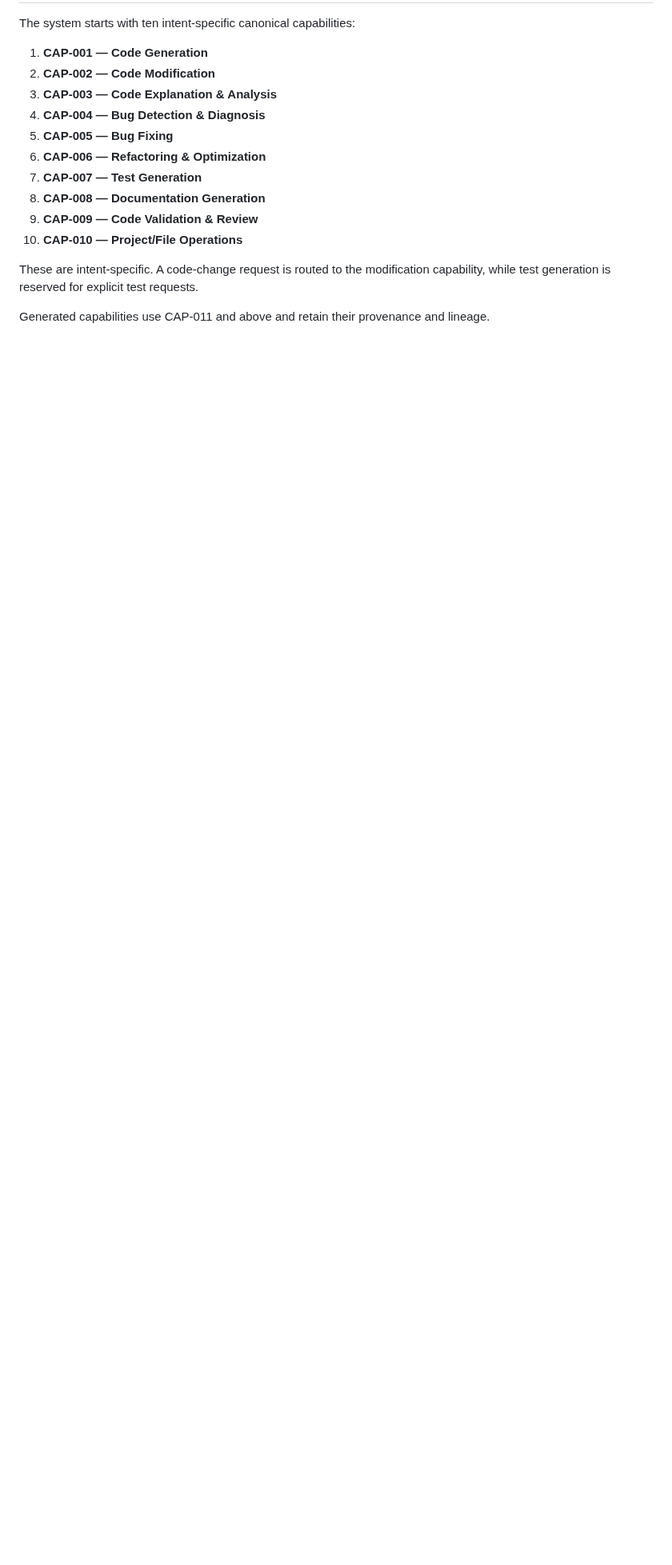
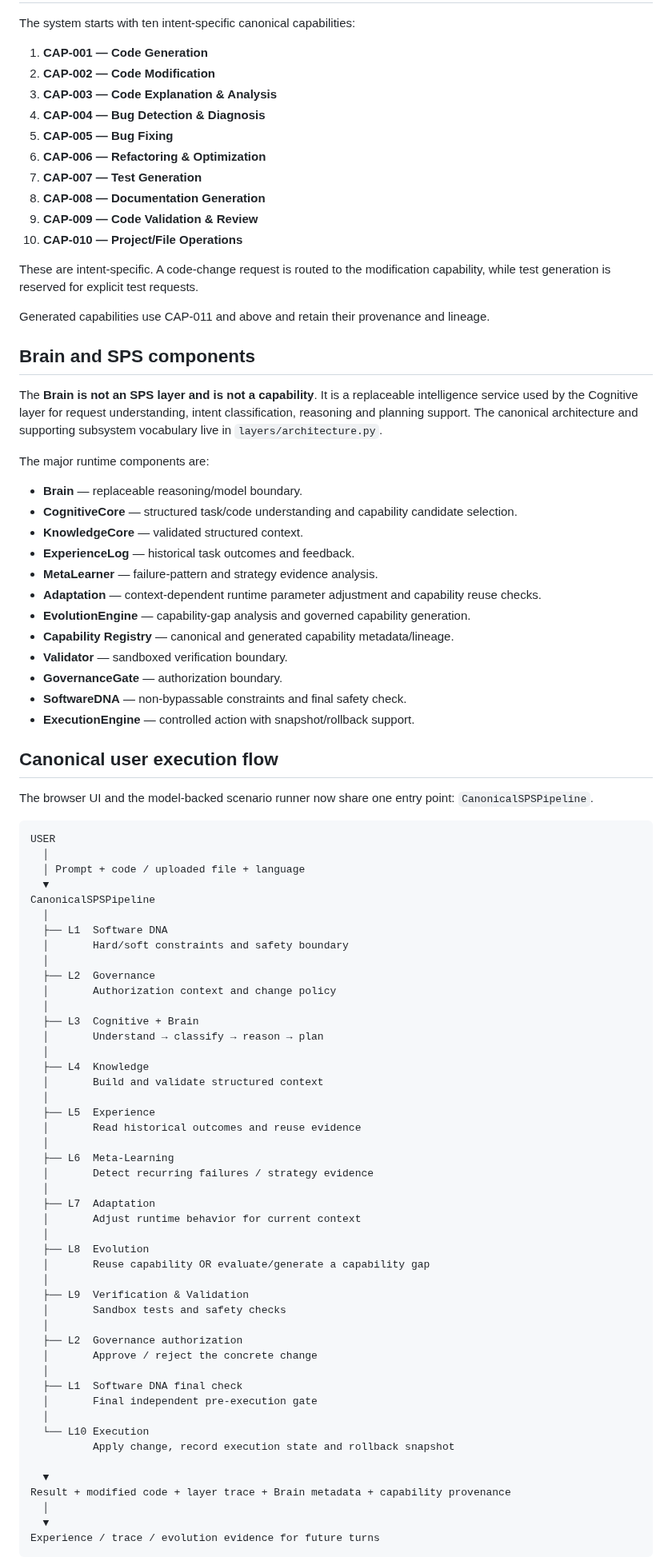
Before and after one commit to muhammadnaumantahir/SPS_CA, a Markdown page: README.md, the part around one of its changes. Shown at 80% size. Rendered like a GitHub page; blank space fills up the shorter version.

Commit message:
docs: document canonical SPS user execution flow

````diff
--- a/README.md
+++ b/README.md
@@ -20,3 +20,77 @@ The system starts with ten intent-specific canonical capabilities:
 These are intent-specific. A code-change request is routed to the modification capability, while test generation is reserved for explicit test requests.
 
 Generated capabilities use CAP-011 and above and retain their provenance and lineage.
+
+## Brain and SPS components
+
+The **Brain is not an SPS layer and is not a capability**. It is a replaceable intelligence service used by the Cognitive layer for request understanding, intent classification, reasoning and planning support. The canonical architecture and supporting subsystem vocabulary live in `layers/architecture.py`.
+
+The major runtime components are:
+
+- **Brain** — replaceable reasoning/model boundary.
+- **CognitiveCore** — structured task/code understanding and capability candidate selection.
+- **KnowledgeCore** — validated structured context.
+- **ExperienceLog** — historical task outcomes and feedback.
+- **MetaLearner** — failure-pattern and strategy evidence analysis.
+- **Adaptation** — context-dependent runtime parameter adjustment and capability reuse checks.
+- **EvolutionEngine** — capability-gap analysis and governed capability generation.
+- **Capability Registry** — canonical and generated capability metadata/lineage.
+- **Validator** — sandboxed verification boundary.
+- **GovernanceGate** — authorization boundary.
+- **SoftwareDNA** — non-bypassable constraints and final safety check.
+- **ExecutionEngine** — controlled action with snapshot/rollback support.
+
+## Canonical user execution flow
+
+The browser UI and the model-backed scenario runner now share one entry point: `CanonicalSPSPipeline`.
+
+```text
+USER
+  │
+  │ Prompt + code / uploaded file + language
+  ▼
+CanonicalSPSPipeline
+  │
+  ├── L1  Software DNA
+  │       Hard/soft constraints and safety boundary
+  │
+  ├── L2  Governance
+  │       Authorization context and change policy
+  │
+  ├── L3  Cognitive + Brain
+  │       Understand → classify → reason → plan
+  │
+  ├── L4  Knowledge
+  │       Build and validate structured context
+  │
+  ├── L5  Experience
+  │       Read historical outcomes and reuse evidence
+  │
+  ├── L6  Meta-Learning
+  │       Detect recurring failures / strategy evidence
+  │
+  ├── L7  Adaptation
+  │       Adjust runtime behavior for current context
+  │
+  ├── L8  Evolution
+  │       Reuse capability OR evaluate/generate a capability gap
+  │
+  ├── L9  Verification & Validation
+  │       Sandbox tests and safety checks
+  │
+  ├── L2  Governance authorization
+  │       Approve / reject the concrete change
+  │
+  ├── L1  Software DNA final check
+  │       Final independent pre-execution gate
+  │
+  └── L10 Execution
+          Apply change, record execution state and rollback snapshot
+
+  ▼
+Result + modified code + layer trace + Brain metadata + capability provenance
+  │
+  ▼
+Experience / trace / evolution evidence for future turns
+```
+
````
Also changed, not shown: other parts of README.md (+49 -6 lines).
